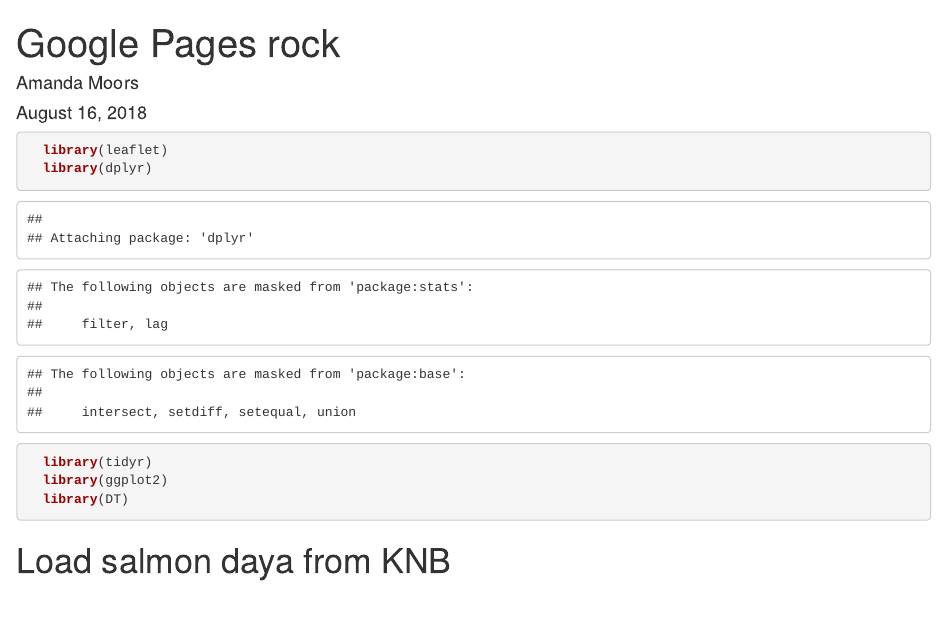
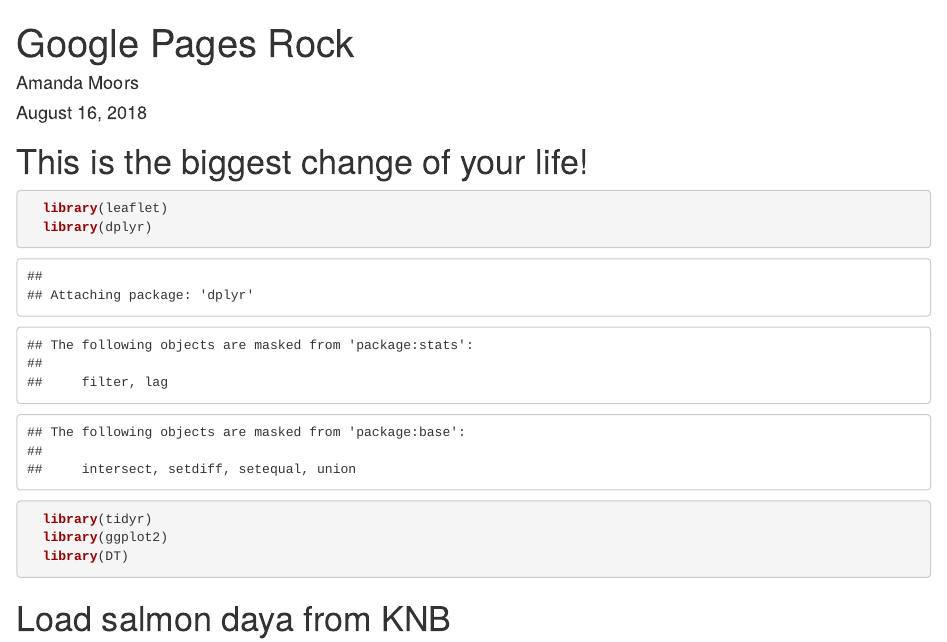
Before and after one commit to ajmoors/arctic-training-repo, an R Markdown document (index.Rmd): the page in a window 1100 px wide, from its top. Rendered offline with R 4.5, knitr and Pandoc, with nearby package versions; some code elsewhere in the file could not run offline.

Commit message:
Tate Made a big change

````diff
--- a/index.Rmd
+++ b/index.Rmd
@@ -1,9 +1,10 @@
 ---
-title: "Google Pages rock"
+title: "Google Pages Rock"
 author: "Amanda Moors"
 date: "August 16, 2018"
 output: html_document
 ---
+# This is the biggest change of your life!
 
 ```{r setup, include=FALSE}
 knitr::opts_chunk$set(echo = TRUE)
````
Also changed, not shown: index.html.
